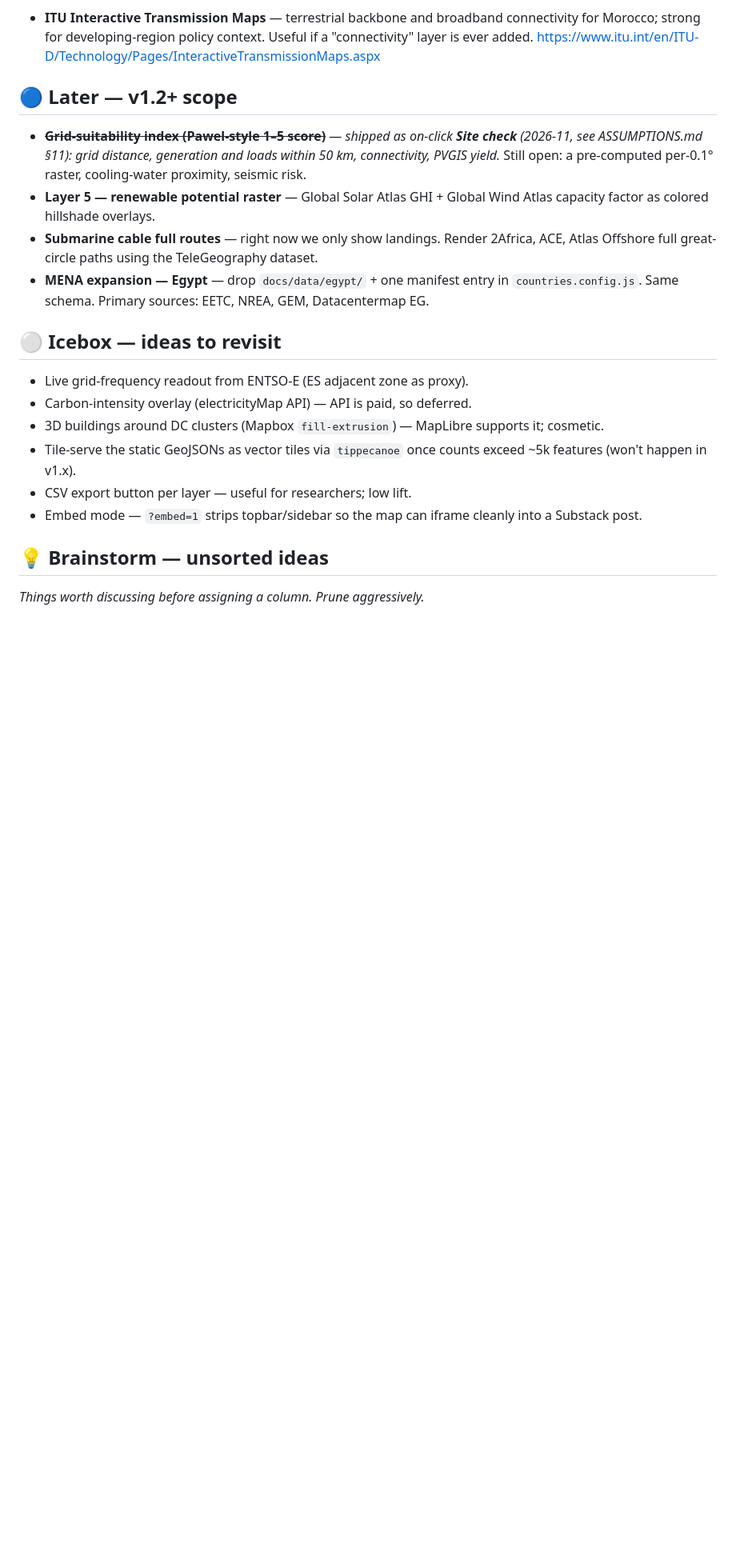
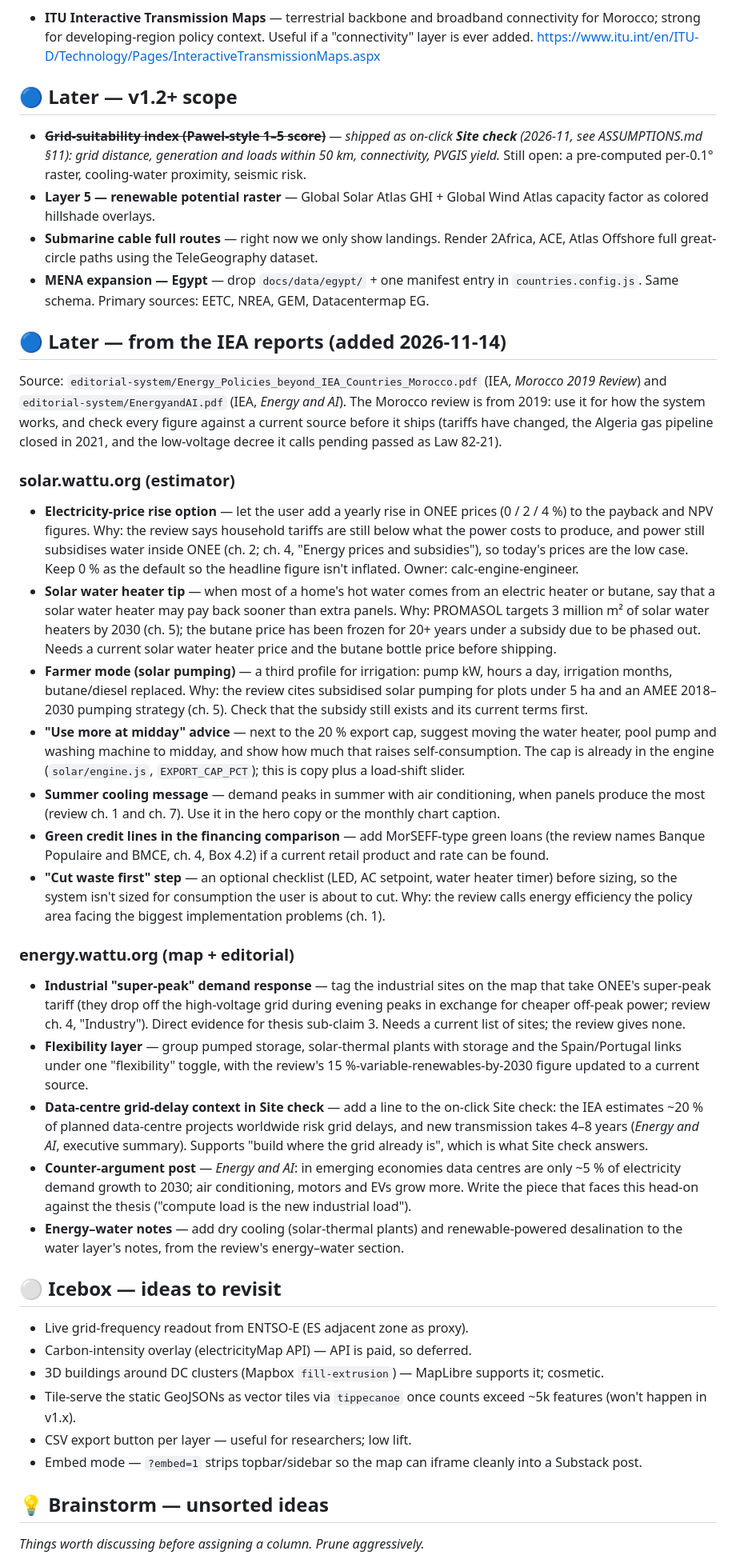
Before and after one commit to redatahiri37/morocco-energy-digital-map, a Markdown page: BACKLOG.md, the part around the change. Shown at 80% size. Drawn GitHub-style; blank space fills up the shorter version.

Commit message:
chore(backlog): add items from the IEA Morocco review and Energy and AI
Seven estimator items (price-rise option, solar water heater tip, farmer
mode, midday load-shift advice, summer cooling message, green credit
lines, cut-waste-first step) and five map/editorial items, each with its
source chapter and what to verify before shipping.

Co-Authored-By: Claude Opus 5.5 <noreply@anthropic.com>
Claude-Session: https://claude.ai/code/session_01AuhTe35RYRssgXXtQjKRTW

```diff
--- a/BACKLOG.md
+++ b/BACKLOG.md
@@ -162,6 +162,75 @@ Last reshuffle: **2026-04-19**.
   entry in `countries.config.js`. Same schema. Primary sources: EETC,
   NREA, GEM, Datacentermap EG.
 
+## 🔵 Later — from the IEA reports (added 2026-11-14)
+
+Source: `editorial-system/Energy_Policies_beyond_IEA_Countries_Morocco.pdf`
+(IEA, *Morocco 2019 Review*) and `editorial-system/EnergyandAI.pdf` (IEA,
+*Energy and AI*). The Morocco review is from 2019: use it for how the
+system works, and check every figure against a current source before it
+ships (tariffs have changed, the Algeria gas pipeline closed in 2021, and
+the low-voltage decree it calls pending passed as Law 82-21).
+
+### solar.wattu.org (estimator)
+
+- **Electricity-price rise option** — let the user add a yearly rise in
+  ONEE prices (0 / 2 / 4 %) to the payback and NPV figures. Why: the
+  review says household tariffs are still below what the power costs to
+  produce, and power still subsidises water inside ONEE (ch. 2; ch. 4, "Energy
+  prices and subsidies"), so today's prices are the low case. Keep 0 % as the default
+  so the headline figure isn't inflated. Owner: calc-engine-engineer.
+- **Solar water heater tip** — when most of a home's hot water comes from
+  an electric heater or butane, say that a solar water heater may pay
+  back sooner than extra panels. Why: PROMASOL targets 3 million m² of
+  solar water heaters by 2030 (ch. 5); the butane price has been frozen
+  for 20+ years under a subsidy due to be phased out. Needs a current
+  solar water heater price and the butane bottle price before shipping.
+- **Farmer mode (solar pumping)** — a third profile for irrigation: pump
+  kW, hours a day, irrigation months, butane/diesel replaced. Why: the
+  review cites subsidised solar pumping for plots under 5 ha and an AMEE
+  2018–2030 pumping strategy (ch. 5). Check that the subsidy still exists
+  and its current terms first.
+- **"Use more at midday" advice** — next to the 20 % export cap, suggest
+  moving the water heater, pool pump and washing machine to midday, and
+  show how much that raises self-consumption. The cap is already in the
+  engine (`solar/engine.js`, `EXPORT_CAP_PCT`); this is copy plus a
+  load-shift slider.
+- **Summer cooling message** — demand peaks in summer with air
+  conditioning, when panels produce the most (review ch. 1 and
+  ch. 7). Use it in the hero copy or the monthly chart caption.
+- **Green credit lines in the financing comparison** — add MorSEFF-type
+  green loans (the review names Banque Populaire and BMCE, ch. 4, Box 4.2)
+  if a current retail product and rate can be found.
+- **"Cut waste first" step** — an optional checklist (LED, AC setpoint,
+  water heater timer) before sizing, so the system isn't sized for
+  consumption the user is about to cut. Why: the review calls energy
+  efficiency the policy area facing the biggest implementation problems
+  (ch. 1).
+
+### energy.wattu.org (map + editorial)
+
+- **Industrial "super-peak" demand response** — tag the industrial sites
+  on the map that take ONEE's super-peak tariff (they drop off the
+  high-voltage grid during evening peaks in exchange for cheaper off-peak
+  power; review ch. 4, "Industry"). Direct evidence for thesis
+  sub-claim 3. Needs a current list of sites; the review gives none.
+- **Flexibility layer** — group pumped storage, solar-thermal plants with
+  storage and the Spain/Portugal links under one "flexibility" toggle,
+  with the review's 15 %-variable-renewables-by-2030 figure updated to a
+  current source.
+- **Data-centre grid-delay context in Site check** — add a line to the
+  on-click Site check: the IEA estimates ~20 % of planned data-centre
+  projects worldwide risk grid delays, and new transmission takes 4–8
+  years (*Energy and AI*, executive summary). Supports "build where the
+  grid already is", which is what Site check answers.
+- **Counter-argument post** — *Energy and AI*: in emerging economies data
+  centres are only ~5 % of electricity demand growth to 2030; air
+  conditioning, motors and EVs grow more. Write the piece that faces this
+  head-on against the thesis ("compute load is the new industrial load").
+- **Energy–water notes** — add dry cooling (solar-thermal plants) and
+  renewable-powered desalination to the water layer's notes, from the
+  review's energy–water section.
+
 ## ⚪ Icebox — ideas to revisit
 
 - Live grid-frequency readout from ENTSO-E (ES adjacent zone as proxy).
```
